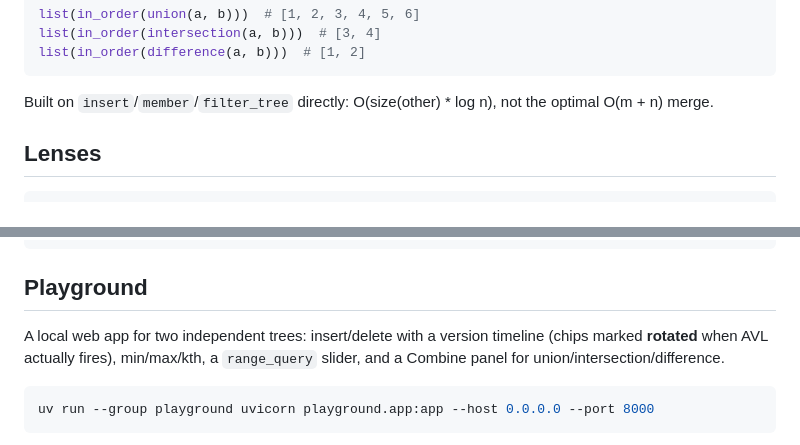
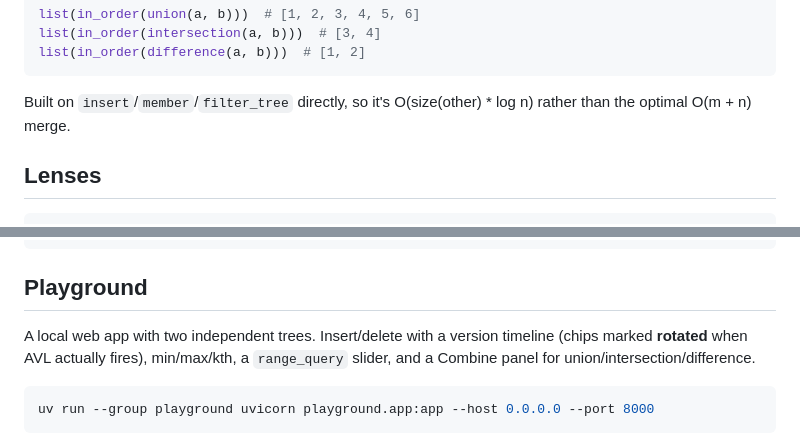
Before and after one commit to mateodiazs/safe_tree, a Markdown page: README.md, 2 parts joined by grey strips. Rendered like a GitHub page.

Commit message:
docs: drop the claim-colon-elaboration pattern in two spots

````diff
--- a/README.md
+++ b/README.md
@@ -162,8 +162,8 @@ list(in_order(intersection(a, b)))  # [3, 4]
 list(in_order(difference(a, b)))  # [1, 2]
 ```
 
-Built on `insert`/`member`/`filter_tree` directly: O(size(other) * log n),
-not the optimal O(m + n) merge.
+Built on `insert`/`member`/`filter_tree` directly, so it's
+O(size(other) * log n) rather than the optimal O(m + n) merge.
 
 ## Lenses
 
@@ -228,7 +228,7 @@ uv run pdoc -o docs safe_tree  # full API reference from the same docstrings
 
 ## Playground
 
-A local web app for two independent trees: insert/delete with a
+A local web app with two independent trees. Insert/delete with a
 version timeline (chips marked **rotated** when AVL actually fires),
 min/max/kth, a `range_query` slider, and a Combine panel for
 union/intersection/difference.
````
